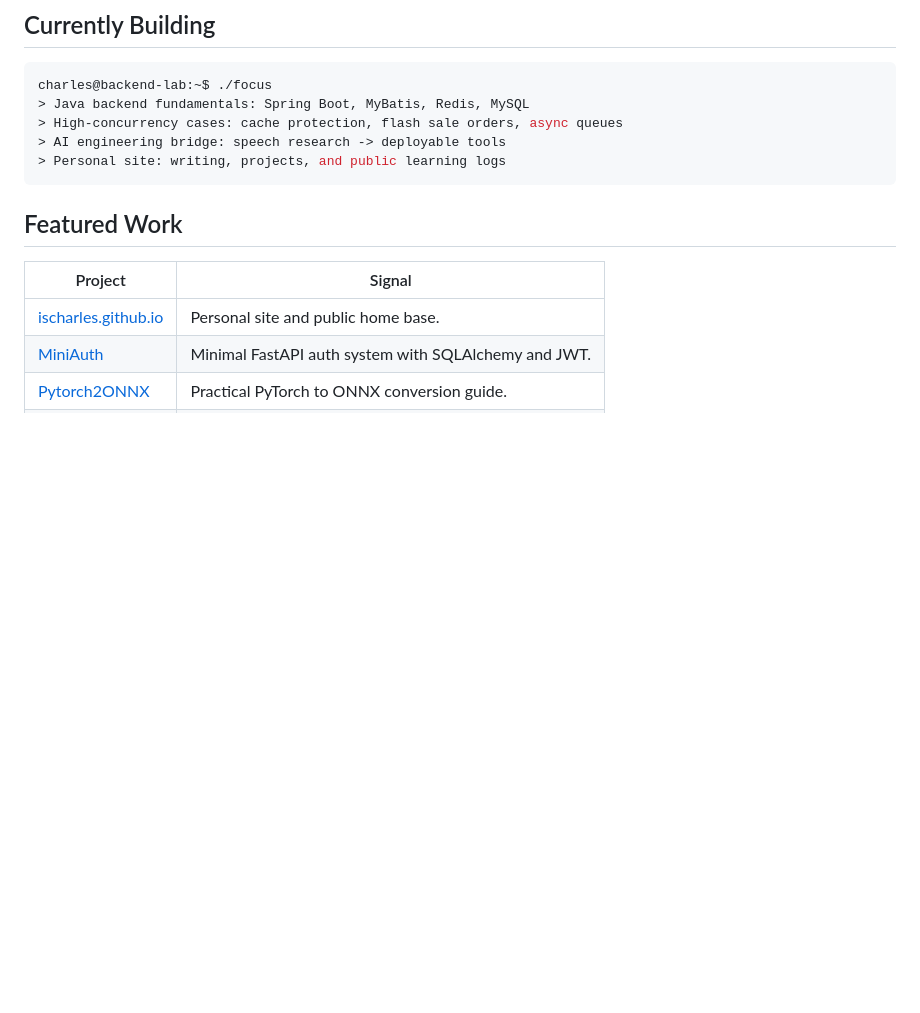
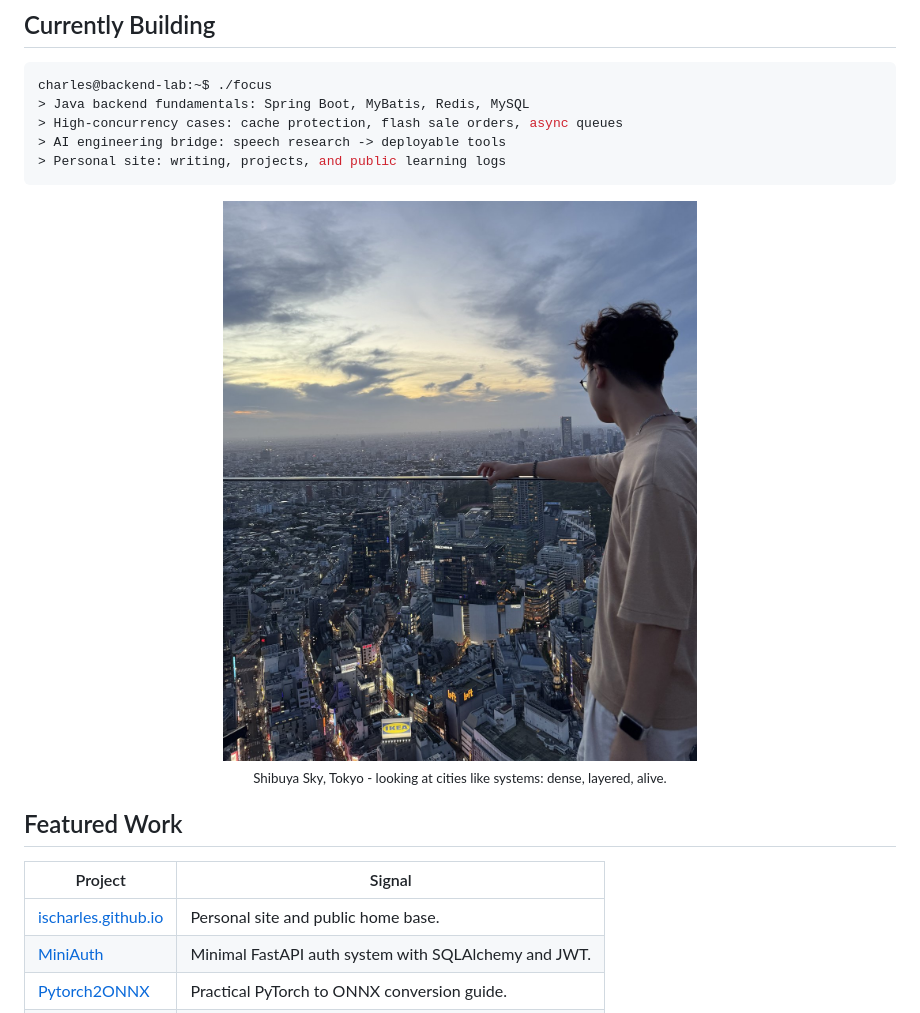
Before and after one commit to isCharles/isCharles, a Markdown page: README.md, the part around the change. GitHub-like rendering; pictures changed too: assets/shibuya-sky.jpg (added); blank space fills up the shorter version.

Commit message:
docs: add shibuya sky profile photo

````diff
--- a/README.md
+++ b/README.md
@@ -52,6 +52,12 @@ charles@backend-lab:~$ ./focus
 > AI engineering bridge: speech research -> deployable tools
 > Personal site: writing, projects, and public learning logs
 ```
+
+<div align="center">
+  <img src="./assets/shibuya-sky.jpg" alt="Charles at Shibuya Sky overlooking Tokyo" width="82%" />
+  <br />
+  <sub>Shibuya Sky, Tokyo - looking at cities like systems: dense, layered, alive.</sub>
+</div>
 
 ## Featured Work
 
````
Also changed, not shown: 1 other file.
